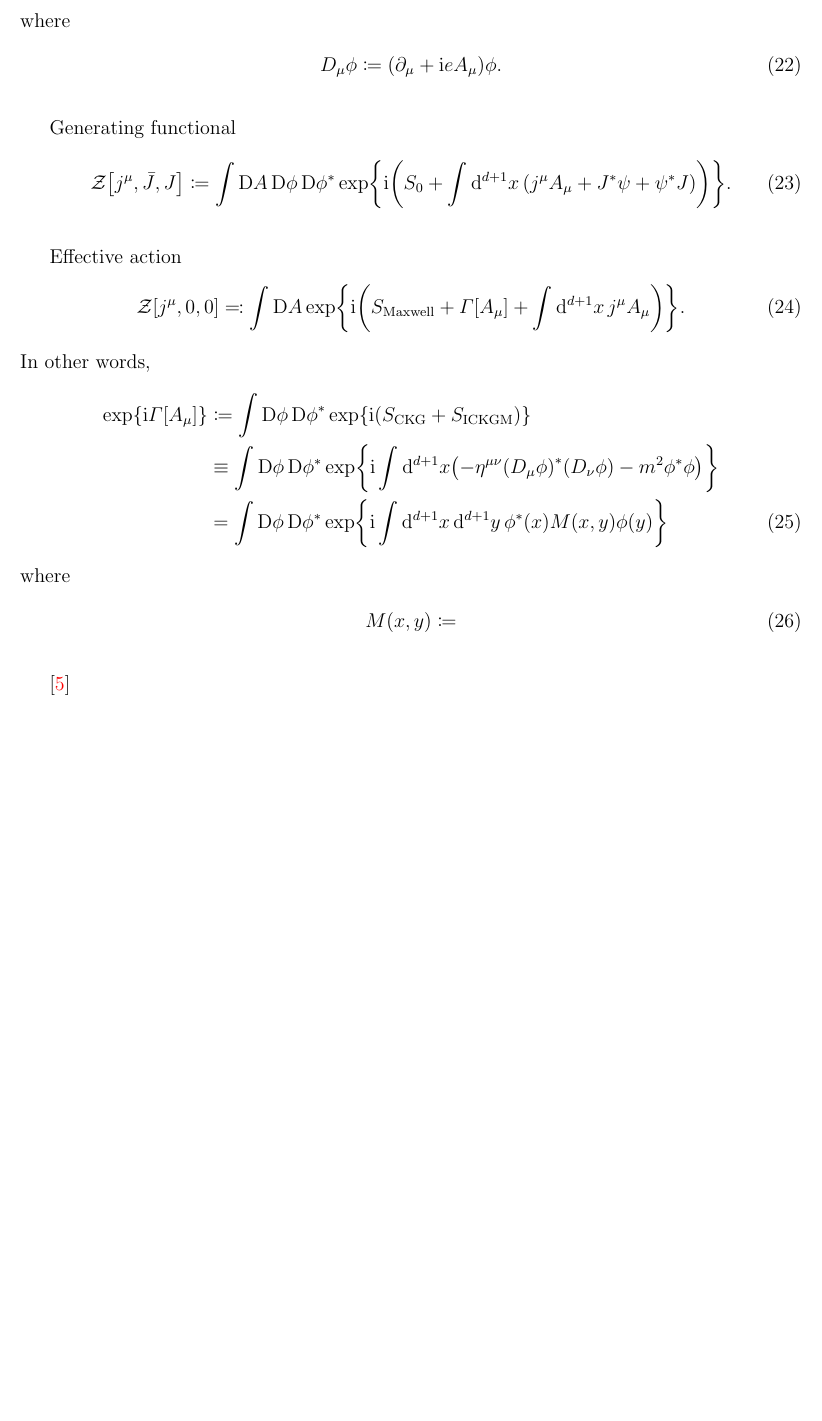
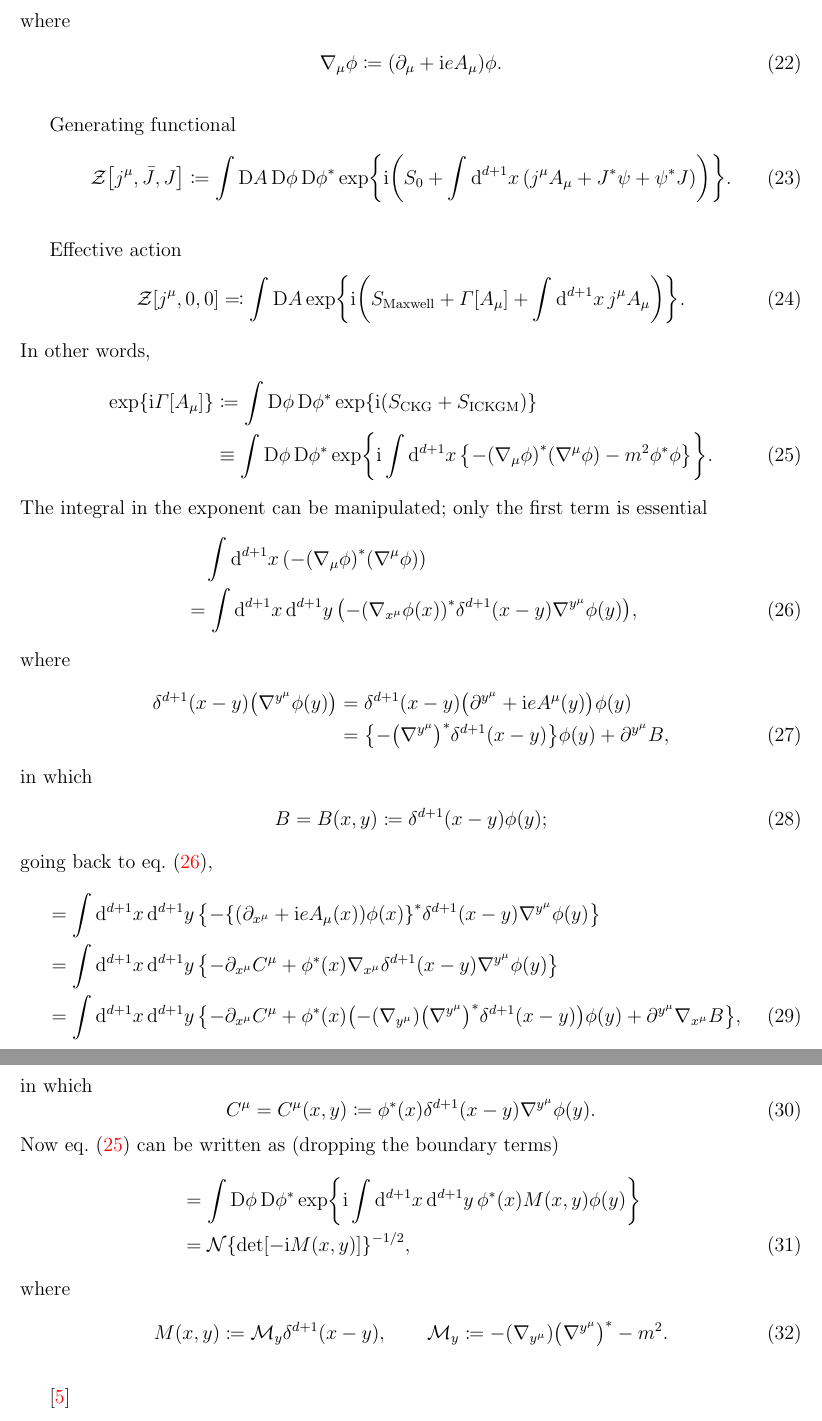
Before and after one commit to cmp0xff/Notes, a LaTeX document (euler-heisenberg/euler-heisenberg.tex): part of page 4 of 6 before the commit and two parts of pages 4 and 5 of 6 after it, the two joined at a grey line, cut so that both start at the same text, the shorter picture padded with empty space. Compiled offline with pdfLaTeX.

Commit message:
minor progress in the \scalar case

```diff
--- a/euler-heisenberg/euler-heisenberg.tex
+++ b/euler-heisenberg/euler-heisenberg.tex
@@ -412,7 +414,8 @@ S_\text{CKG} + S_\text{ICKGM} + S_\text{Maxwell} \nonumber \\
 \end{align}
 where
 \begin{align}
-D_\mu\phi \coloneqq \rbr{\partial_\mu+\mi e A_\mu}\phi.
+\nabla_\mu\phi \coloneqq \rbr{\partial_\mu+\mi e A_\mu}\phi.
+%,\qquad\text{b.t.} = \partial_\mu \rbr{\phi^*\nabla^\mu \phi}.
 \end{align}
 
 Generating functional
@@ -434,22 +437,67 @@ In other words,
 \cfun{\exp}{\mi\sfun{\varGamma}{A_\mu}} &\coloneqq \int\Dif\phi\,\Dif\phi^*\,
 \cfun{\exp}{\mi\rbr{S_\text{CKG}+S_\text{ICKGM}}}
 \nonumber \\
-&\equiv \int\Dif\phi\,\Dif\phi^*\,
-\cfun{\exp}{\mi\int\dif^{d+1} x
-\rbr{-\eta^{\mu\nu}
-\rbr{D_\mu\phi}^* \rbr{D_\nu\phi} - m^2\phi^*\phi}}
+&\equiv  \int\Dif\phi\,\Dif\phi^*\,
+\cfun{\exp}{\mi\int\dif^{d+1}x\,\cbr{-\rbr{\nabla_\mu\phi}^*
+\rbr{\nabla^\mu\phi} - m^2\phi^*\phi}}.
+\label{eq:scalar-qed-to-be-manipulated}
+%\nonumber \\
+\end{align}
+The integral in the exponent can be manipulated; only the first term is
+essential
+\begin{align}
+&\quad\int\dif^{d+1}x\,\rbr{-\rbr{\nabla_\mu\phi}^* \rbr{\nabla^\mu\phi}}
 \nonumber \\
+&= \int\dif^{d+1}x\,\dif^{d+1}y\,\rbr{
+-\rbr{\nabla_{x^\mu}\rfun{\phi}{x}}^* \rfun{\delta^{d+1}}{x-y}
+\nabla^{y^\mu}\rfun{\phi}{y}},
+\label{eq:scalar-qed-matrix-1}
+\end{align}
+where
+\begin{align}
+\rfun{\delta^{d+1}}{x-y} \rbr{\nabla^{y^\mu}\rfun{\phi}{y}}
+&= \rfun{\delta^{d+1}}{x-y}
+\rbr{\partial^{y^\mu}+\mi e \rfun{A^\mu}{y}}\rfun{\phi}{y} \nonumber \\
+&= \cbr{-\rbr{\nabla^{y^\mu}}^*\rfun{\delta^{d+1}}{x-y}}\rfun{\phi}{y}
++\partial^{y^\mu}B,
+\end{align}
+in which
+\begin{align}
+B = \rfun{B}{x,y} \coloneqq \rfun{\delta^{d+1}}{x-y}\rfun{\phi}{y};
+\end{align}
+going back to \cref{eq:scalar-qed-matrix-1},
+\begin{align}
+&= \int\dif^{d+1}x\,\dif^{d+1}y\,\cbr{
+-\cbr{\rbr{\partial_{x^\mu}+\mi e \rfun{A_\mu}{x}}\rfun{\phi}{x}}^*
+\rfun{\delta^{d+1}}{x-y} \nabla^{y^\mu}\rfun{\phi}{y}}
+\nonumber \\
+&= \int\dif^{d+1}x\,\dif^{d+1}y\,\cbr{ -\partial_{x^\mu} C^\mu +
+\rfun{\phi^*}{x}
+\nabla_{x^\mu}
+\rfun{\delta^{d+1}}{x-y} \nabla^{y^\mu}\rfun{\phi}{y}} \nonumber \\
+&= \int\dif^{d+1}x\,\dif^{d+1}y\,\cbr{ -\partial_{x^\mu} C^\mu +
+\rfun{\phi^*}{x}
+\rbr{-\rbr{\nabla_{y^\mu}}\rbr{\nabla^{y^\mu}}^*\rfun{\delta^{d+1}}{x-y}}
+\rfun{\phi}{y} + \partial^{y^\mu}\nabla_{x^\mu} B},
+\end{align}
+in which
+\begin{equation}
+C^\mu = \rfun{C^\mu}{x,y} \coloneqq \rfun{\phi^*}{x}
+\rfun{\delta^{d+1}}{x-y} \nabla^{y^\mu}\rfun{\phi}{y}.
+\end{equation}
+Now \cref{eq:scalar-qed-to-be-manipulated} can be written as (dropping the
+boundary terms)
+\begin{align}
 &= \int\Dif\phi\,\Dif\phi^*\,
 \cfun{\exp}{\mi\int\dif^{d+1} x\,\dif^{d+1} y\,
 \rfun{\phi^*}{x} \rfun{M}{x, y} \rfun{\phi}{y}}
-%\nonumber \\
-%&= \mathcal{N}\sfun{\det}{-\mi \rfun{M}{x, y}},
+\nonumber \\
+&= \mathcal{N}\cbr{\sfun{\det}{-\mi \rfun{M}{x, y}}}^{-1/2},
 \end{align}
 where
 \begin{align}
-\rfun{M}{x, y} \coloneqq
-%\rbr{+\slashed{\partial}_y-\mi e
-%\rfun{\slashed{A}}{y} - m}\rfun{\delta^{d+1}}{x-y}.
+\rfun{M}{x, y} \coloneqq \mathcal{M}_y \rfun{\delta^{d+1}}{x-y},\qquad
+\mathcal{M}_y \coloneqq -\rbr{\nabla_{y^\mu}}\rbr{\nabla^{y^\mu}}^* - m^2.
 \end{align}
 
 %\begin{align}
```
Also changed, not shown: euler-heisenberg/eft.bib (+1 -1 lines), euler-heisenberg/euler-heisenberg.pdf, euler-heisenberg/euler-heisenberg.tex (12 more changed lines).
